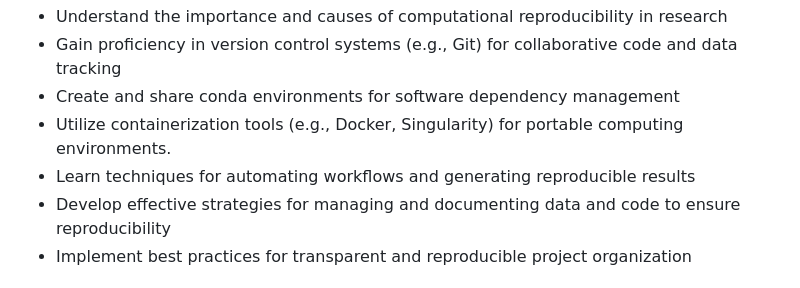
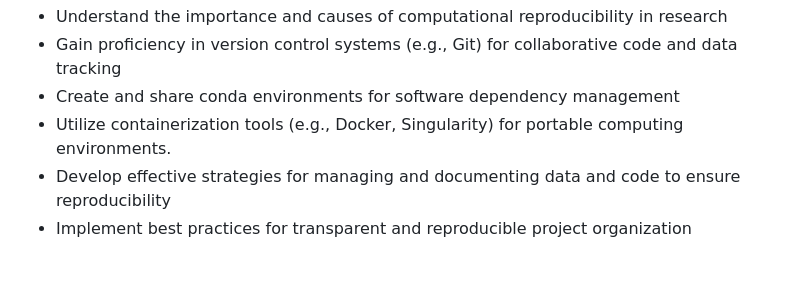
Before and after one commit to soniossos/bios259-a24, a Markdown page: README.md, the part around the change. GitHub-like rendering.

```diff
--- a/README.md
+++ b/README.md
@@ -13,7 +13,6 @@ This course aims to foster a culture of reproducibility, open science, open sour
 - Gain proficiency in version control systems (e.g., Git) for collaborative code and data tracking
 - Create and share conda environments for software dependency management
 - Utilize containerization tools (e.g., Docker, Singularity) for portable computing environments.
-- Learn techniques for automating workflows and generating reproducible results
 - Develop effective strategies for managing and documenting data and code to ensure reproducibility
 - Implement best practices for transparent and reproducible project organization
 
```
